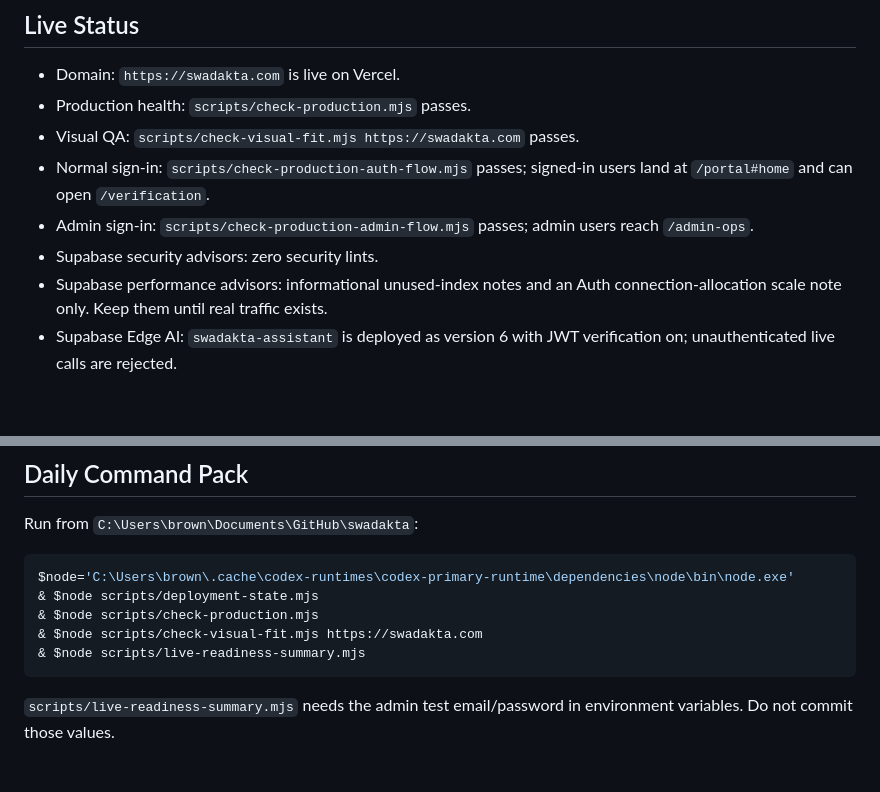
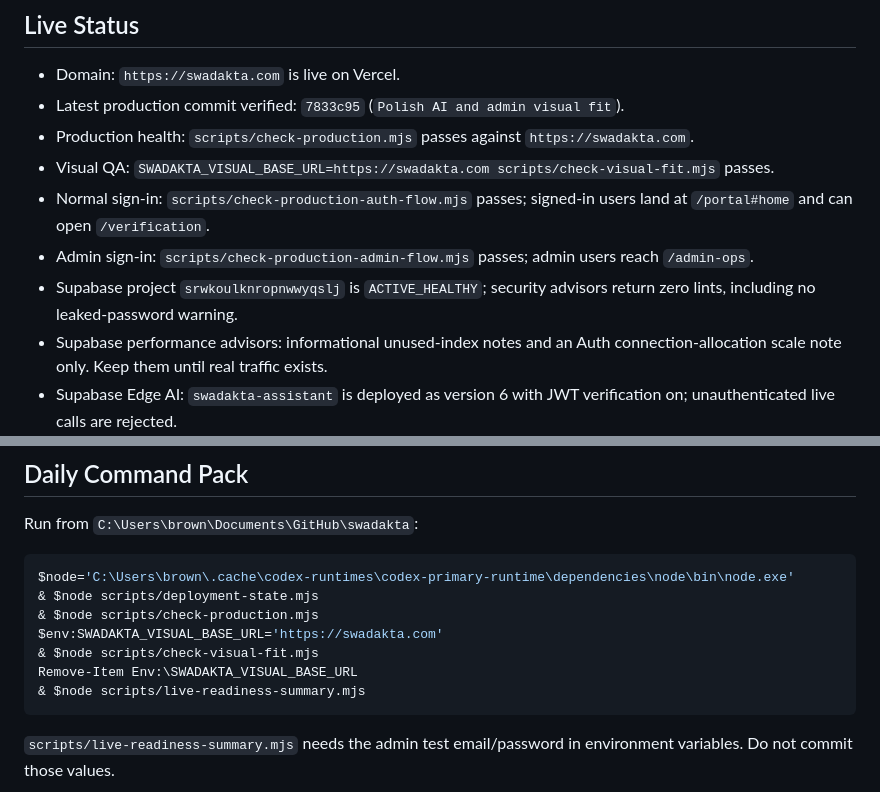
Before and after one commit to montouch/swadakta, a Markdown page: FOUNDER_MORNING_HANDOFF.md, 2 parts joined by grey strips. Rendered like a GitHub page; blank space fills up the shorter version.

Commit message:
Update founder handoff and auth evidence

````diff
--- a/FOUNDER_MORNING_HANDOFF.md
+++ b/FOUNDER_MORNING_HANDOFF.md
@@ -5,11 +5,12 @@ Last updated: June 14, 2026
 ## Live Status
 
 - Domain: `https://swadakta.com` is live on Vercel.
-- Production health: `scripts/check-production.mjs` passes.
-- Visual QA: `scripts/check-visual-fit.mjs https://swadakta.com` passes.
+- Latest production commit verified: `7833c95` (`Polish AI and admin visual fit`).
+- Production health: `scripts/check-production.mjs` passes against `https://swadakta.com`.
+- Visual QA: `SWADAKTA_VISUAL_BASE_URL=https://swadakta.com scripts/check-visual-fit.mjs` passes.
 - Normal sign-in: `scripts/check-production-auth-flow.mjs` passes; signed-in users land at `/portal#home` and can open `/verification`.
 - Admin sign-in: `scripts/check-production-admin-flow.mjs` passes; admin users reach `/admin-ops`.
-- Supabase security advisors: zero security lints.
+- Supabase project `srwkoulknropnwwyqslj` is `ACTIVE_HEALTHY`; security advisors return zero lints, including no leaked-password warning.
 - Supabase performance advisors: informational unused-index notes and an Auth connection-allocation scale note only. Keep them until real traffic exists.
 - Supabase Edge AI: `swadakta-assistant` is deployed as version 6 with JWT verification on; unauthenticated live calls are rejected.
 
@@ -49,7 +50,9 @@ Run from `C:\Users\brown\Documents\GitHub\swadakta`:
 $node='C:\Users\brown\.cache\codex-runtimes\codex-primary-runtime\dependencies\node\bin\node.exe'
 & $node scripts/deployment-state.mjs
 & $node scripts/check-production.mjs
-& $node scripts/check-visual-fit.mjs https://swadakta.com
+$env:SWADAKTA_VISUAL_BASE_URL='https://swadakta.com'
+& $node scripts/check-visual-fit.mjs
+Remove-Item Env:\SWADAKTA_VISUAL_BASE_URL
 & $node scripts/live-readiness-summary.mjs
 ```
 
````
Also changed, not shown: FOUNDER_EVIDENCE_REGISTER.md (+1 -1 lines).
